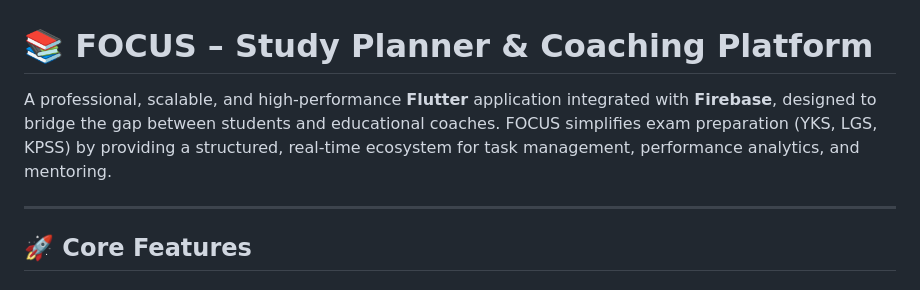
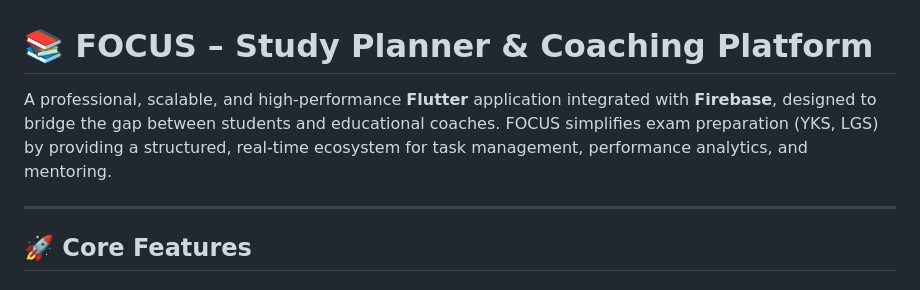
Before and after one commit to keremberkyagci/coaching, a Markdown page: README.md, the part around the change. Rendered like a GitHub page.

Commit message:
Remove KPSS from exam preparation description

```diff
--- a/README.md
+++ b/README.md
@@ -1,6 +1,6 @@
 # 📚 FOCUS – Study Planner & Coaching Platform
 
-A professional, scalable, and high-performance **Flutter** application integrated with **Firebase**, designed to bridge the gap between students and educational coaches. FOCUS simplifies exam preparation (YKS, LGS, KPSS) by providing a structured, real-time ecosystem for task management, performance analytics, and mentoring.
+A professional, scalable, and high-performance **Flutter** application integrated with **Firebase**, designed to bridge the gap between students and educational coaches. FOCUS simplifies exam preparation (YKS, LGS) by providing a structured, real-time ecosystem for task management, performance analytics, and mentoring.
 
 ---
 
```
